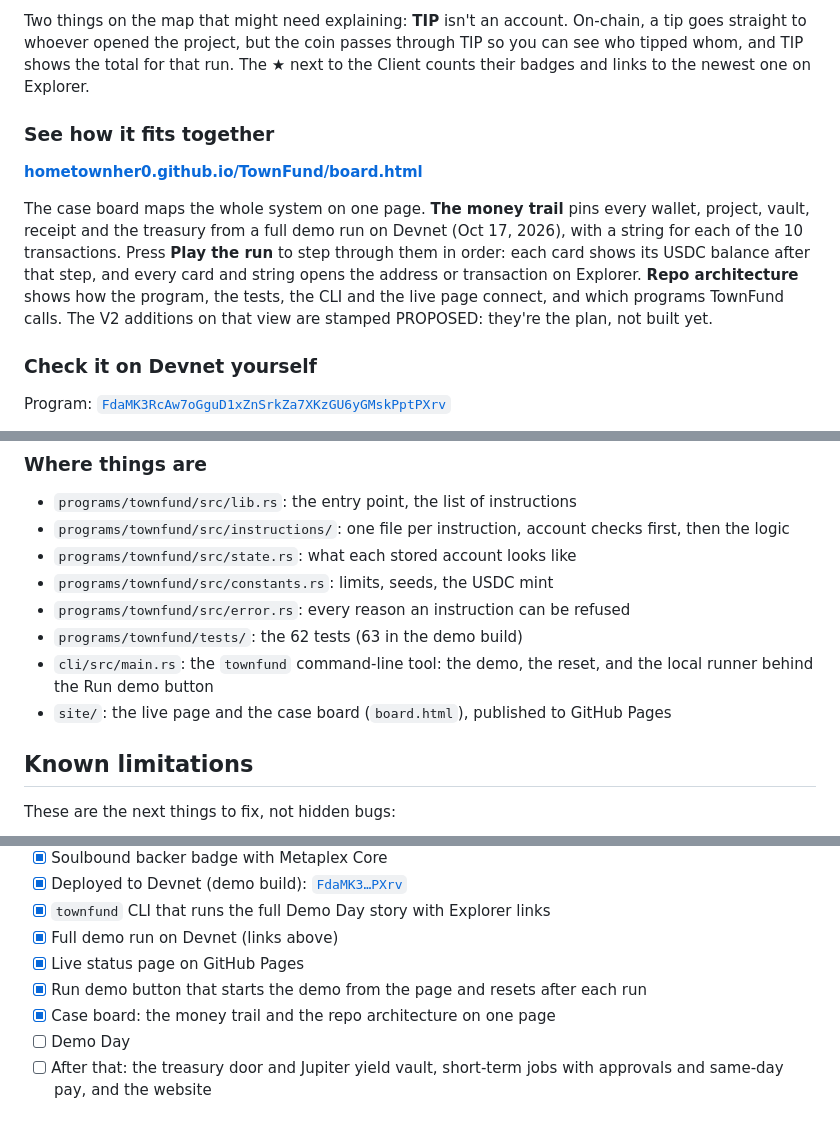
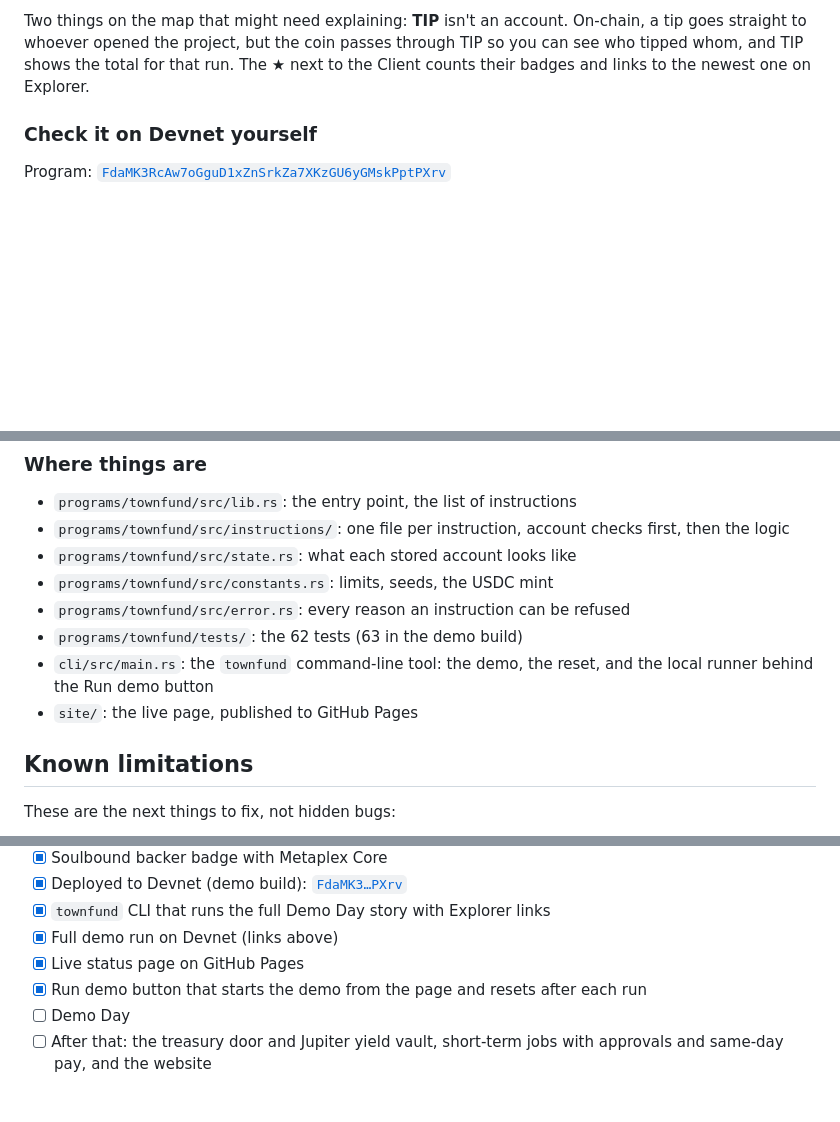
Before and after one commit to HomeTownHer0/TownFund, a Markdown page: README.md, 3 parts joined by grey strips. Drawn GitHub-style; blank space fills up the shorter version.

Commit message:
README: remove the case board section

```diff
--- a/README.md
+++ b/README.md
@@ -99,20 +99,6 @@ passes through TIP so you can see who tipped whom, and TIP shows the total
 for that run. The ★ next to the Client counts their badges and links to the
 newest one on Explorer.
 
-### See how it fits together
-
-**[hometownher0.github.io/TownFund/board.html](https://hometownher0.github.io/TownFund/board.html)**
-
-The case board maps the whole system on one page. **The money trail** pins
-every wallet, project, vault, receipt and the treasury from a full demo run on
-Devnet (Oct 17, 2026), with a string for each of the 10 transactions. Press
-**Play the run** to step through them in order: each card shows its USDC
-balance after that step, and every card and string opens the address or
-transaction on Explorer. **Repo architecture** shows how the program, the
-tests, the CLI and the live page connect, and which programs TownFund calls.
-The V2 additions on that view are stamped PROPOSED: they're the plan, not
-built yet.
-
 ### Check it on Devnet yourself
 
 Program: [`FdaMK3RcAw7oGguD1xZnSrkZa7XKzGU6yGMskPptPXrv`](https://explorer.solana.com/address/FdaMK3RcAw7oGguD1xZnSrkZa7XKzGU6yGMskPptPXrv?cluster=devnet)
@@ -207,7 +193,7 @@ purpose in the code to make sure its test would catch it.
 - `programs/townfund/src/error.rs`: every reason an instruction can be refused
 - `programs/townfund/tests/`: the 62 tests (63 in the demo build)
 - `cli/src/main.rs`: the `townfund` command-line tool: the demo, the reset, and the local runner behind the Run demo button
-- `site/`: the live page and the case board (`board.html`), published to GitHub Pages
+- `site/`: the live page, published to GitHub Pages
 
 ## Known limitations
 
@@ -239,7 +225,6 @@ These are the next things to fix, not hidden bugs:
 - [x] Full demo run on Devnet (links above)
 - [x] Live status page on GitHub Pages
 - [x] Run demo button that starts the demo from the page and resets after each run
-- [x] Case board: the money trail and the repo architecture on one page
 - [ ] Demo Day
 - [ ] After that: the treasury door and Jupiter yield vault, short-term jobs with approvals and same-day pay, and the website
 
```
